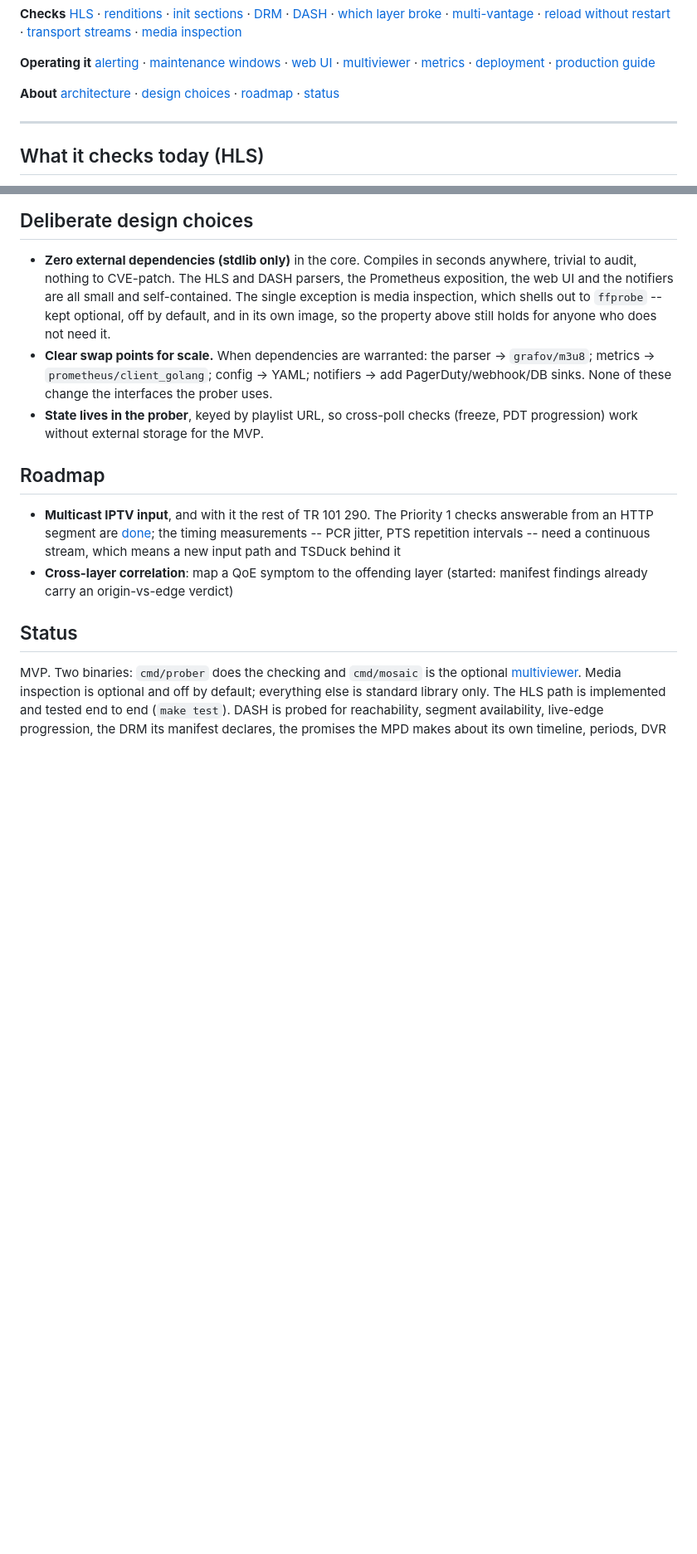
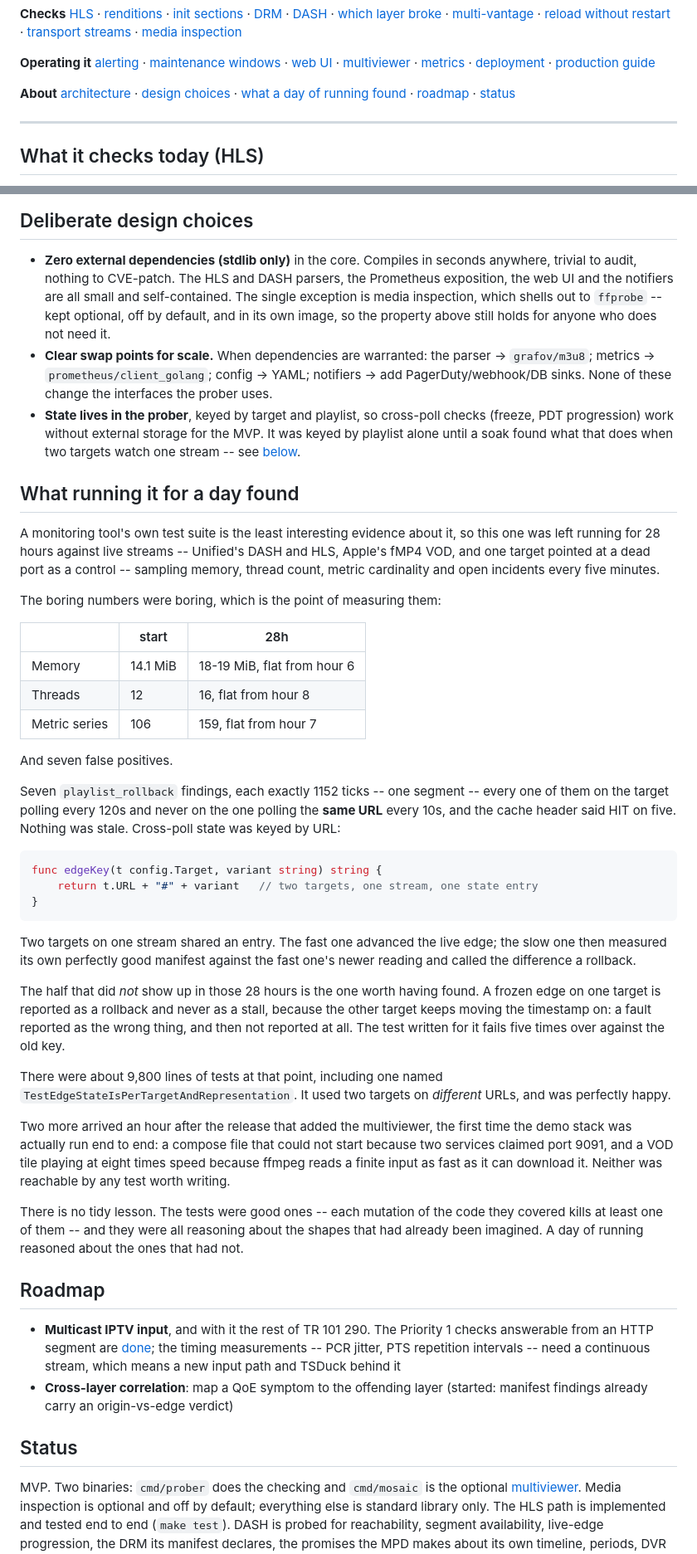
Before and after one commit to sthavana/streampulse, a Markdown page: README.md, 2 parts joined by grey strips. Shown at 83% size. Drawn GitHub-style; blank space fills up the shorter version.

Commit message:
Tell the story of what a day of running found
The soak that found the shared-state bug existed only in a commit
message, so the repo made the usual claim -- lots of tests, all green --
and said nothing about the one piece of evidence that actually
distinguishes it.

A short section now gives the numbers that were boring, the seven false
positives that were not, the six-line function that caused them, the
missed detection hiding behind them, and the test named
TestEdgeStateIsPerTargetAndRepresentation that was perfectly happy
because it used two different URLs. Plus the two bugs the demo stack
surfaced an hour after the release that added it.

No tidy lesson offered, because there is not one. The tests were good and
they were all reasoning about shapes that had already been imagined.

Also corrects the design-choices bullet that still described cross-poll
state as keyed by playlist URL. That sentence was an accurate description
of the bug.

Co-Authored-By: Claude Opus 5 (1M context) <noreply@anthropic.com>

````diff
--- a/README.md
+++ b/README.md
@@ -176,6 +176,7 @@ web UI above answers the question those cannot: what is happening *right now*.
 **About**
 [architecture](#architecture) ·
 [design choices](#deliberate-design-choices) ·
+[what a day of running found](#what-running-it-for-a-day-found) ·
 [roadmap](#roadmap) ·
 [status](#status)
 
@@ -1344,8 +1345,64 @@ Packages: `hls` and `dash` (manifest parsers), `probe` (prober + checks),
   the parser → `grafov/m3u8`; metrics → `prometheus/client_golang`;
   config → YAML; notifiers → add PagerDuty/webhook/DB sinks. None of these
   change the interfaces the prober uses.
-- **State lives in the prober**, keyed by playlist URL, so cross-poll checks
-  (freeze, PDT progression) work without external storage for the MVP.
+- **State lives in the prober**, keyed by target and playlist, so cross-poll
+  checks (freeze, PDT progression) work without external storage for the MVP.
+  It was keyed by playlist alone until a soak found what that does when two
+  targets watch one stream -- see [below](#what-running-it-for-a-day-found).
+
+## What running it for a day found
+
+A monitoring tool's own test suite is the least interesting evidence about it,
+so this one was left running for 28 hours against live streams -- Unified's
+DASH and HLS, Apple's fMP4 VOD, and one target pointed at a dead port as a
+control -- sampling memory, thread count, metric cardinality and open
+incidents every five minutes.
+
+The boring numbers were boring, which is the point of measuring them:
+
+| | start | 28h |
+|---|---|---|
+| Memory | 14.1 MiB | 18-19 MiB, flat from hour 6 |
+| Threads | 12 | 16, flat from hour 8 |
+| Metric series | 106 | 159, flat from hour 7 |
+
+And seven false positives.
+
+Seven `playlist_rollback` findings, each exactly 1152 ticks -- one segment --
+every one of them on the target polling every 120s and never on the one
+polling the **same URL** every 10s, and the cache header said HIT on five.
+Nothing was stale. Cross-poll state was keyed by URL:
+
+```go
+func edgeKey(t config.Target, variant string) string {
+    return t.URL + "#" + variant   // two targets, one stream, one state entry
+}
+```
+
+Two targets on one stream shared an entry. The fast one advanced the live
+edge; the slow one then measured its own perfectly good manifest against the
+fast one's newer reading and called the difference a rollback.
+
+The half that did *not* show up in those 28 hours is the one worth having
+found. A frozen edge on one target is reported as a rollback and never as a
+stall, because the other target keeps moving the timestamp on: a fault
+reported as the wrong thing, and then not reported at all. The test written
+for it fails five times over against the old key.
+
+There were about 9,800 lines of tests at that point, including one named
+`TestEdgeStateIsPerTargetAndRepresentation`. It used two targets on
+*different* URLs, and was perfectly happy.
+
+Two more arrived an hour after the release that added the multiviewer, the
+first time the demo stack was actually run end to end: a compose file that
+could not start because two services claimed port 9091, and a VOD tile playing
+at eight times speed because ffmpeg reads a finite input as fast as it can
+download it. Neither was reachable by any test worth writing.
+
+There is no tidy lesson. The tests were good ones -- each mutation of the code
+they covered kills at least one of them -- and they were all reasoning about
+the shapes that had already been imagined. A day of running reasoned about the
+ones that had not.
 
 ## Roadmap
 
````
